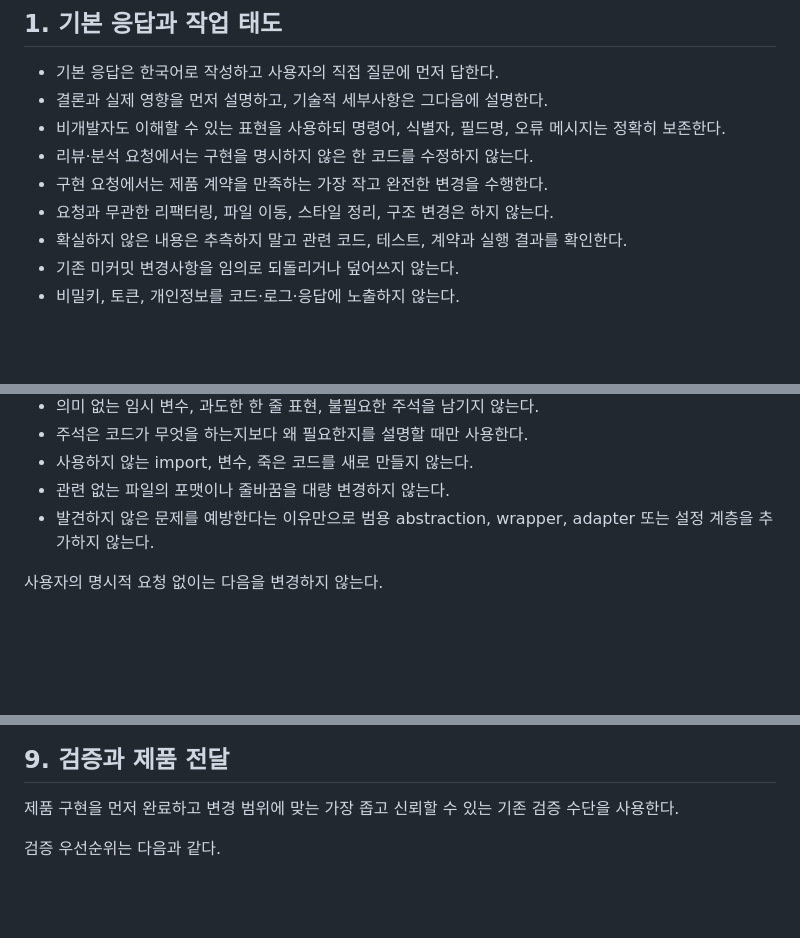
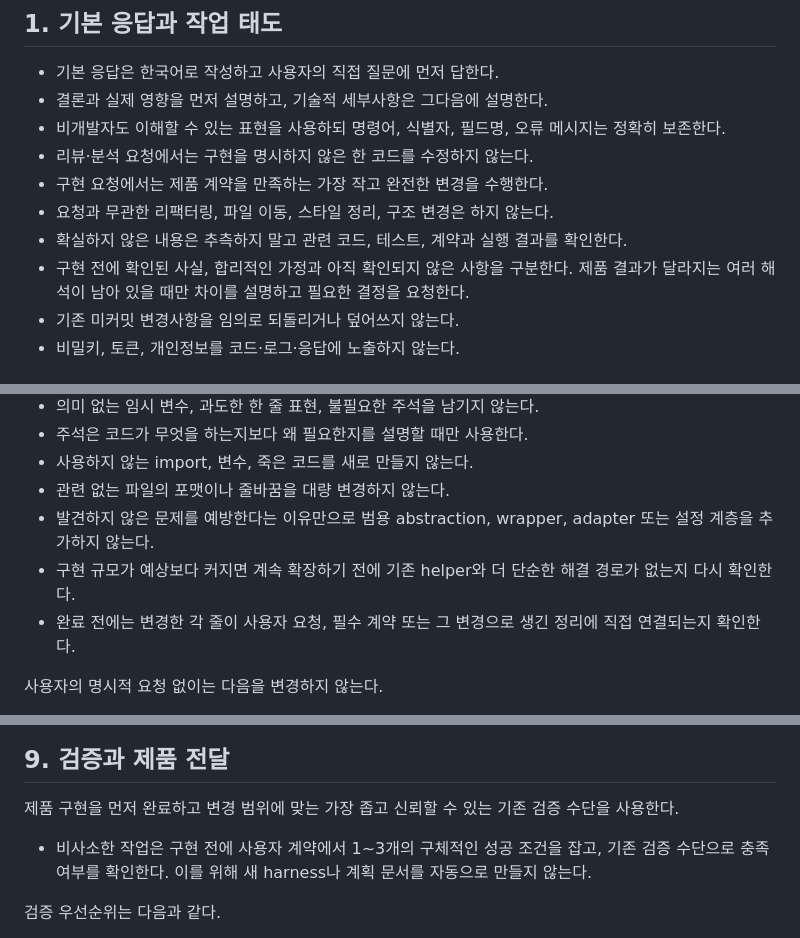
Before and after one commit to TokiMaki/TokiMaki.github.io, a Markdown page: AGENTS.md, 3 parts joined by grey strips. GitHub-like rendering; blank space fills up the shorter version.

Commit message:
fix : agents 변경

```diff
--- a/AGENTS.md
+++ b/AGENTS.md
@@ -23,6 +23,7 @@
 - 구현 요청에서는 제품 계약을 만족하는 가장 작고 완전한 변경을 수행한다.
 - 요청과 무관한 리팩터링, 파일 이동, 스타일 정리, 구조 변경은 하지 않는다.
 - 확실하지 않은 내용은 추측하지 말고 관련 코드, 테스트, 계약과 실행 결과를 확인한다.
+- 구현 전에 확인된 사실, 합리적인 가정과 아직 확인되지 않은 사항을 구분한다. 제품 결과가 달라지는 여러 해석이 남아 있을 때만 차이를 설명하고 필요한 결정을 요청한다.
 - 기존 미커밋 변경사항을 임의로 되돌리거나 덮어쓰지 않는다.
 - 비밀키, 토큰, 개인정보를 코드·로그·응답에 노출하지 않는다.
 
@@ -133,6 +134,8 @@
 - 사용하지 않는 import, 변수, 죽은 코드를 새로 만들지 않는다.
 - 관련 없는 파일의 포맷이나 줄바꿈을 대량 변경하지 않는다.
 - 발견하지 않은 문제를 예방한다는 이유만으로 범용 abstraction, wrapper, adapter 또는 설정 계층을 추가하지 않는다.
+- 구현 규모가 예상보다 커지면 계속 확장하기 전에 기존 helper와 더 단순한 해결 경로가 없는지 다시 확인한다.
+- 완료 전에는 변경한 각 줄이 사용자 요청, 필수 계약 또는 그 변경으로 생긴 정리에 직접 연결되는지 확인한다.
 
 사용자의 명시적 요청 없이는 다음을 변경하지 않는다.
 
@@ -170,6 +173,8 @@
 ## 9. 검증과 제품 전달
 
 제품 구현을 먼저 완료하고 변경 범위에 맞는 가장 좁고 신뢰할 수 있는 기존 검증 수단을 사용한다.
+
+- 비사소한 작업은 구현 전에 사용자 계약에서 1~3개의 구체적인 성공 조건을 잡고, 기존 검증 수단으로 충족 여부를 확인한다. 이를 위해 새 harness나 계획 문서를 자동으로 만들지 않는다.
 
 검증 우선순위는 다음과 같다.
 
```
